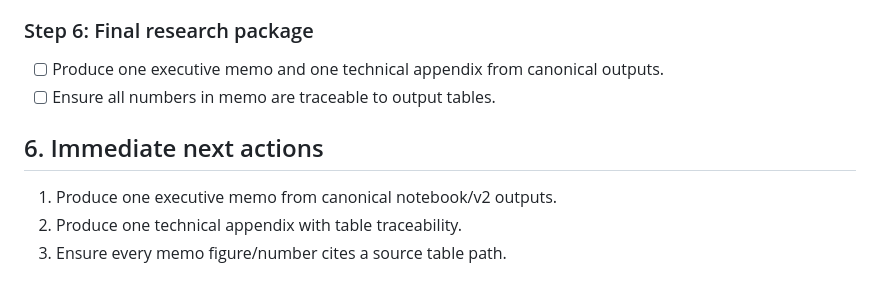
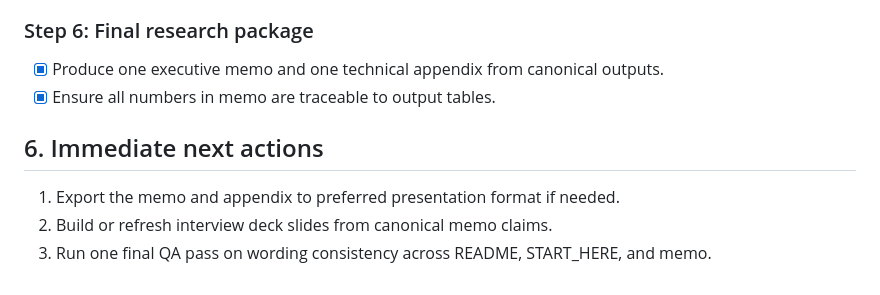
Before and after one commit to 4minutes-chung/monetary-panel-study, a Markdown page: RESEARCH_TARGET.md, the part around the change. Drawn GitHub-style.

Commit message:
Add executive memo and technical traceability appendix

```diff
--- a/RESEARCH_TARGET.md
+++ b/RESEARCH_TARGET.md
@@ -123,11 +123,11 @@ Step 0 snapshot file:
 
 ### Step 6: Final research package
 
-- [ ] Produce one executive memo and one technical appendix from canonical outputs.
-- [ ] Ensure all numbers in memo are traceable to output tables.
+- [x] Produce one executive memo and one technical appendix from canonical outputs.
+- [x] Ensure all numbers in memo are traceable to output tables.
 
 ## 6. Immediate next actions
 
-1. Produce one executive memo from canonical notebook/v2 outputs.
-2. Produce one technical appendix with table traceability.
-3. Ensure every memo figure/number cites a source table path.
+1. Export the memo and appendix to preferred presentation format if needed.
+2. Build or refresh interview deck slides from canonical memo claims.
+3. Run one final QA pass on wording consistency across README, START_HERE, and memo.
```
Also changed, not shown: deliverables/final_package/EXECUTIVE_MEMO_2026-04-19.md (added, +72 -0 lines), deliverables/final_package/TECHNICAL_APPENDIX_2026-04-19.md (added, +83 -0 lines).
